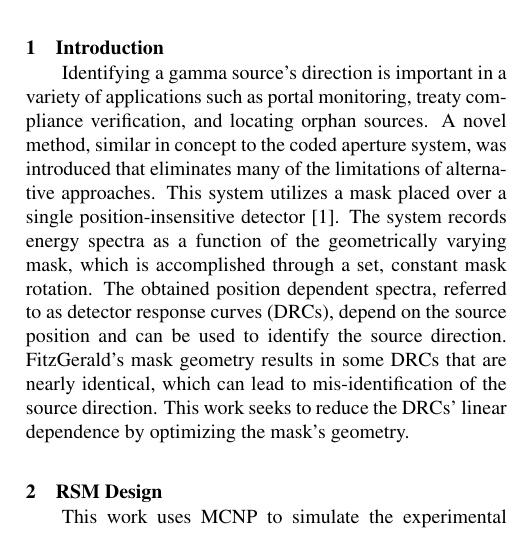
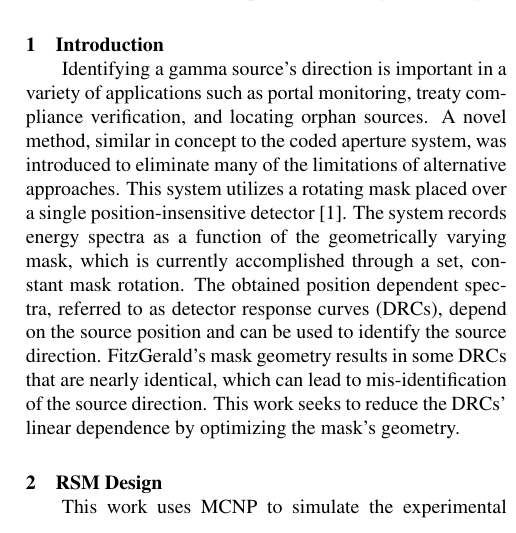
Before and after one commit to BRG-Publications/RSM_SORMA_2018, a LaTeX document (doc/SORMA.tex): part of one column of page 1 of 2, cut so that both start at the same text. Compiled offline with pdfLaTeX.

Commit message:
Burggraf's comments

```diff
--- a/doc/SORMA.tex
+++ b/doc/SORMA.tex
@@ -53,9 +53,9 @@ superior identification characteristics as compared to existing RSM designs.}
 \section{Introduction}
 \label{intro}
 Identifying a gamma source's direction is important in a variety of applications such as portal monitoring, treaty compliance verification, and locating orphan sources.
-A novel method, similar in concept to the coded aperture system, was introduced that eliminates many of the limitations of alternative approaches.
-This system utilizes a mask placed over a single position-insensitive detector \cite{FitzGerald2015}.
-The system records energy spectra as a function of the geometrically varying mask, which is accomplished through a set, constant mask rotation.
+A novel method, similar in concept to the coded aperture system, was introduced to eliminate many of the limitations of alternative approaches.
+This system utilizes a rotating mask placed over a single position-insensitive detector \cite{FitzGerald2015}.
+The system records energy spectra as a function of the geometrically varying mask, which is currently accomplished through a set, constant mask rotation.
 The obtained position dependent spectra, referred to as detector response curves (DRCs), depend on the source position and can be used to identify the source direction.  FitzGerald's mask geometry results in some DRCs that are nearly identical, which can lead to mis-identification of the source direction.
 This work seeks to reduce the DRCs' linear dependence by optimizing the mask's geometry.
 
```
Also changed, not shown: doc/SORMA.pdf, doc/SORMA.tex (4 more changed lines).
